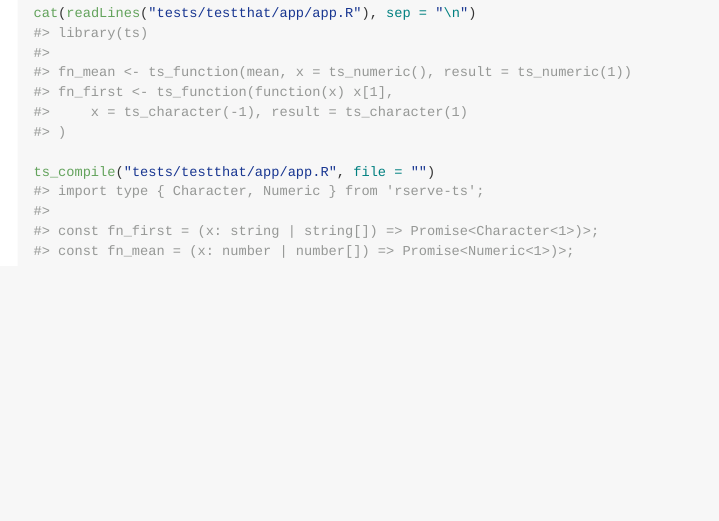
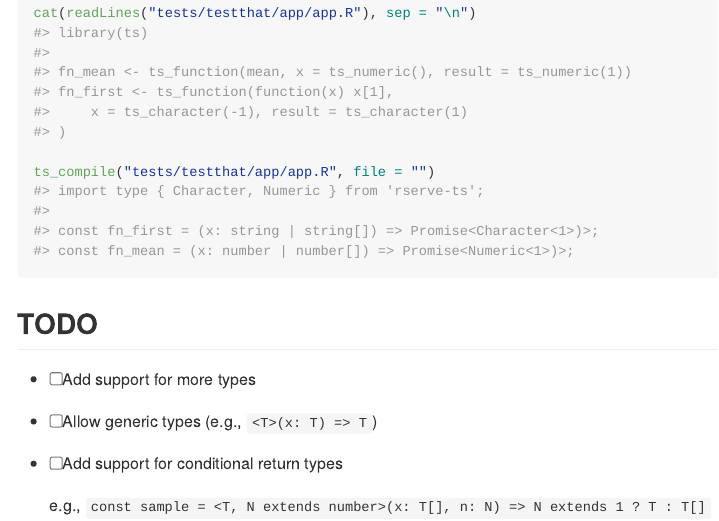
Before and after one commit to tmelliott/RserveTS, an R Markdown document (README.Rmd): the page in a window 1100 px wide, from 1880 px down. The pictures show the output file README.md that the author committed with the source, drawn offline in the style of GitHub.

Commit message:
add some todos

````diff
--- a/README.Rmd
+++ b/README.Rmd
@@ -106,3 +106,11 @@ cat(readLines("tests/testthat/app/app.R"), sep = "\n")
 
 ts_compile("tests/testthat/app/app.R", file = "")
 ```
+
+## TODO
+
+- [ ] Add support for more types
+- [ ] Allow generic types (e.g., `<T>(x: T) => T`)
+- [ ] Add support for conditional return types
+
+  e.g., `const sample = <T, N extends number>(x: T[], n: N) => N extends 1 ? T : T[]`
````
Also changed, not shown: README.md.
